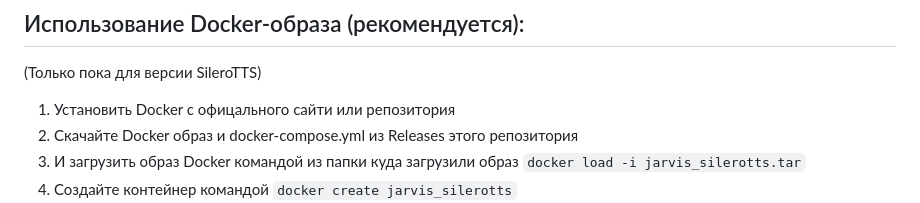
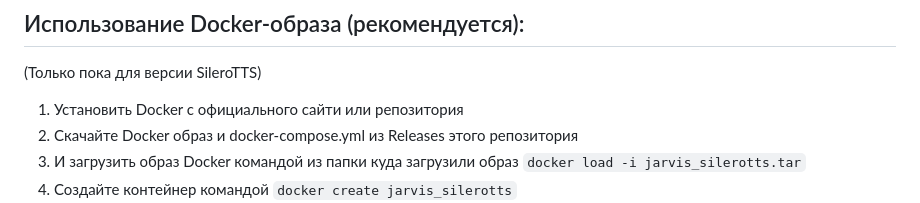
Before and after one commit to mrzolz19/jarvis1, a Markdown page: README.md, the part around the change. Drawn GitHub-style.

```diff
--- a/README.md
+++ b/README.md
@@ -1,7 +1,7 @@
 # Личный голосовой ассистент J.A.R.V.I.S на python v.0.1.
 ## Использование Docker-образа (рекомендуется):
 (Только пока для версии SileroTTS)
-1. Установить Docker с офицального сайти или репозитория
+1. Установить Docker с официального сайти или репозитория
 2. Скачайте Docker образ и docker-compose.yml из Releases этого репозитория
 3. И загрузить образ Docker командой из папки куда загрузили образ `docker load -i jarvis_silerotts.tar`
 4. Создайте контейнер командой `docker create jarvis_silerotts`
```
